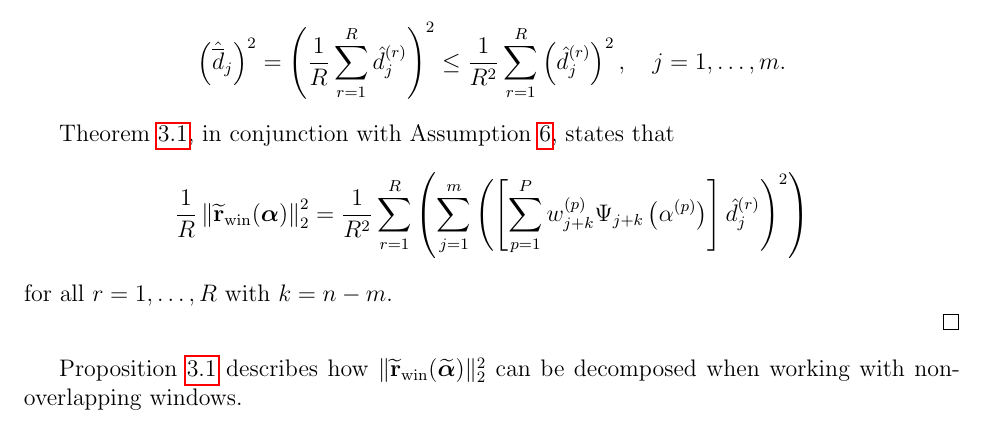
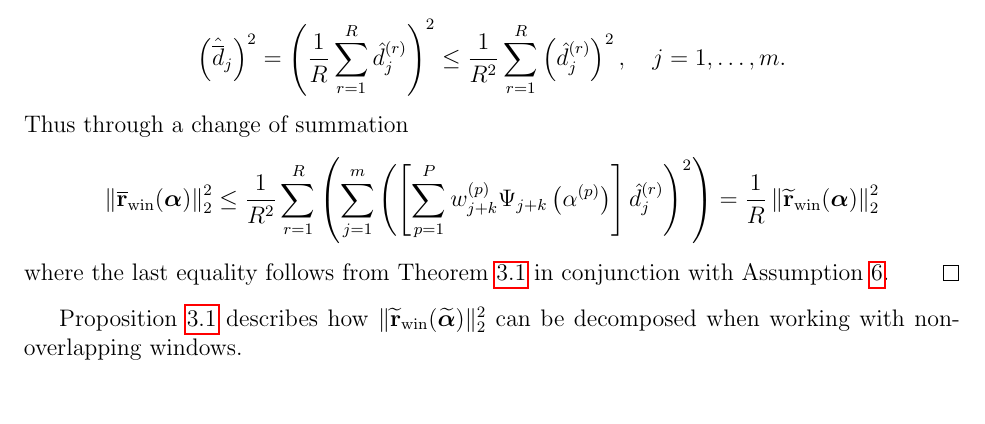
Before and after one commit to mjbyrne2/Parameter-Estimation, a LaTeX document (Parameter-Functions-Paper.tex): part of page 17 of 36, cut so that both start at the same text. Compiled offline with pdfLaTeX.

Commit message:
Finished corollary in Parameter Functions paper

```diff
--- a/Parameter-Functions-Paper.tex
+++ b/Parameter-Functions-Paper.tex
@@ -678,13 +678,9 @@ We will show that $\left\|\rWinAvg(\regparamVec)\right\|_2^2 \leq \frac{1}{R}\le
 \end{align*}
 However, we also have that
 \[\left(\hat{\overline{d}}_j\right)^2 = \left(\frac{1}{R} \sum_{r=1}^R \hat{d}_j^{(r)}\right)^2 \leq \frac{1}{R^2} \sum_{r=1}^R \left(\hat{d}_j^{(r)}\right)^2, \quad j = 1,\ldots,m.\]
-
-
-
-Theorem \ref{thm:Regularized residual}, in conjunction with Assumption \ref{Assumption_Windows}, states that
-\[\frac{1}{R}\left\|\rWinBig(\regparamVec)\right\|_2^2 = \frac{1}{R^2}\sum_{r=1}^R \left(\sum_{j=1}^{m} \left(\left[\sum_{p=1}^{P} w_{j+k}^{(p)}\Psi_{j+k}\left(\regparam^{(p)}\right)\right] \hat{d}_j^{(r)}\right)^2\right)\]
-for all $r = 1,\ldots,R$ with $k = n - m$.
-
+Thus through a change of summation
+\[\left\|\rWinAvg(\regparamVec)\right\|_2^2 \leq \frac{1}{R^2}\sum_{r=1}^R \left(\sum_{j=1}^{m} \left(\left[\sum_{p=1}^{P} w_{j+k}^{(p)}\Psi_{j+k}\left(\regparam^{(p)}\right)\right] \hat{d}_j^{(r)}\right)^2\right) = \frac{1}{R}\left\|\rWinBig(\regparamVec)\right\|_2^2\]
+where the last equality follows from Theorem \ref{thm:Regularized residual} in conjunction with Assumption \ref{Assumption_Windows}.
 \end{proof}
 
 Proposition \ref{prop:Non-overlapping windows} describes how $\|\rWinBig(\regparamVecBig)\|_2^2$ can be decomposed when working with non-overlapping windows.
```
